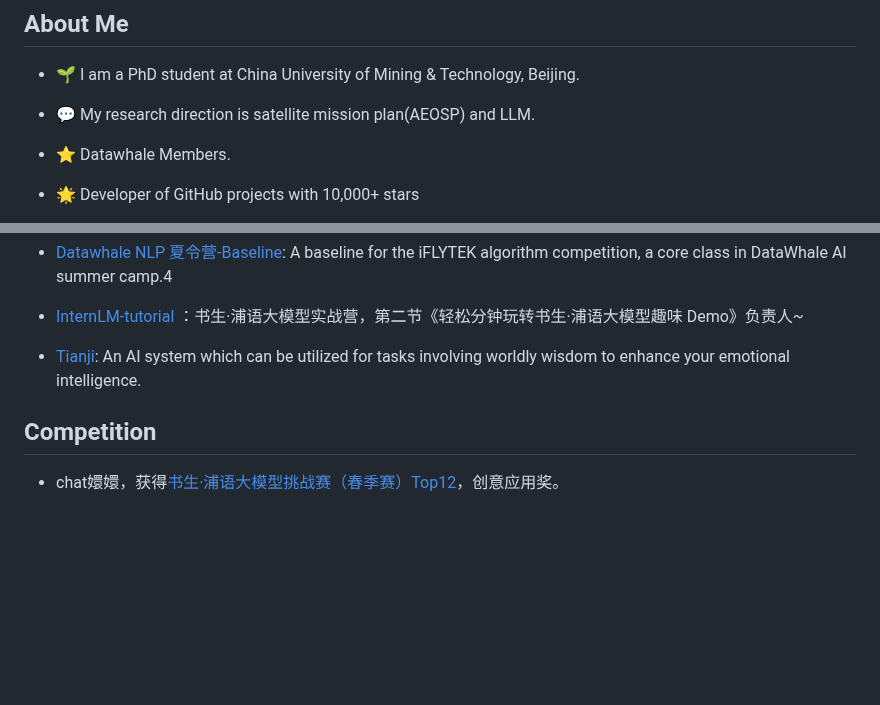
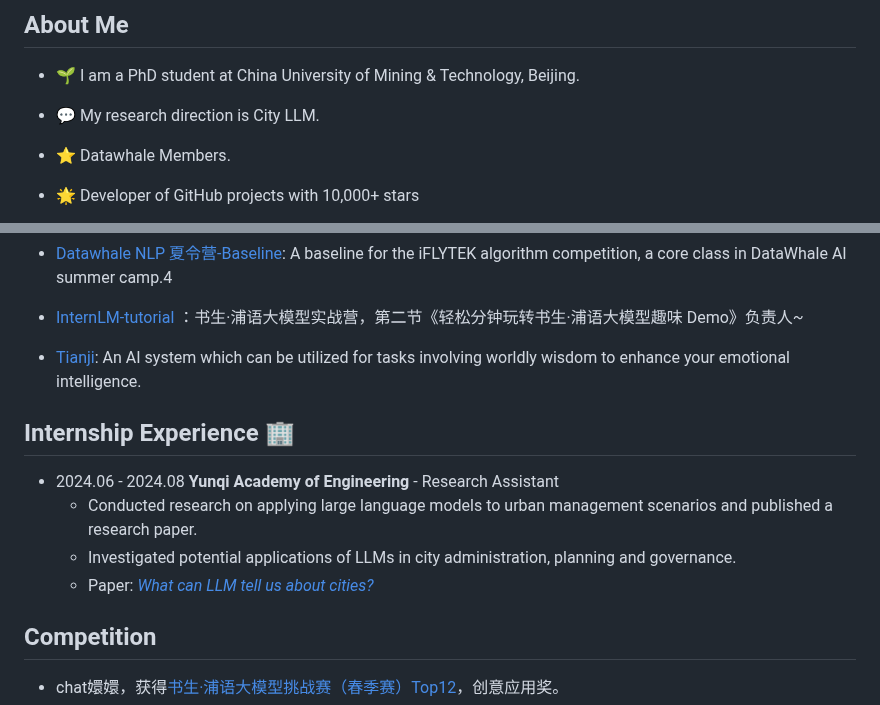
Before and after one commit to KMnO4-zx/KMnO4-zx, a Markdown page: README.md, 2 parts joined by grey strips. GitHub-like rendering; blank space fills up the shorter version.

Commit message:
docs: 更新README中的研究方向并添加实习经历

```diff
--- a/README.md
+++ b/README.md
@@ -11,7 +11,7 @@
 ## About Me
 - 🌱 I am a PhD student at China University of Mining & Technology, Beijing.
 
-- 💬 My research direction is satellite mission plan(AEOSP) and LLM.
+- 💬 My research direction is City LLM.
 
 - ⭐ Datawhale Members.
 
@@ -57,6 +57,14 @@
 
 - [Tianji](https://github.com/SocialAI-tianji/Tianji): An AI system which can be utilized for tasks involving worldly wisdom to enhance your emotional intelligence.
 
+## Internship Experience 🏢
+
+- 2024.06 - 2024.08 **Yunqi Academy of Engineering** - Research Assistant
+  - Conducted research on applying large language models to urban management scenarios and published a research paper.
+  - Investigated potential applications of LLMs in city administration, planning and governance.
+  - Paper: [*What can LLM tell us about cities?*](https://arxiv.org/abs/2411.16791)
+
+
 ## Competition
 
 - chat嬛嬛，获得[书生·浦语大模型挑战赛（春季赛）Top12](https://mp.weixin.qq.com/s/8Xh232cWplgg3qdfMdD0YQ)，创意应用奖。
```
